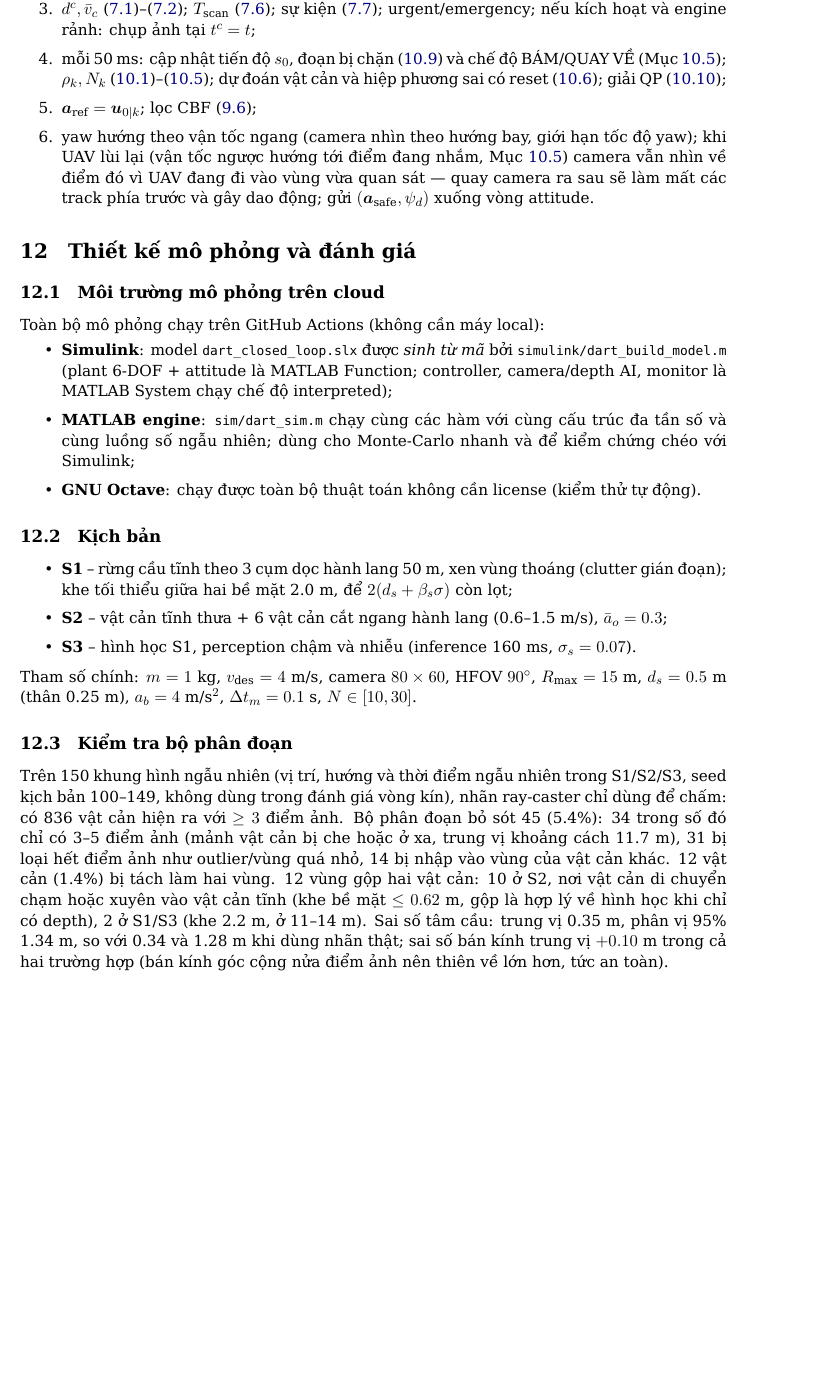
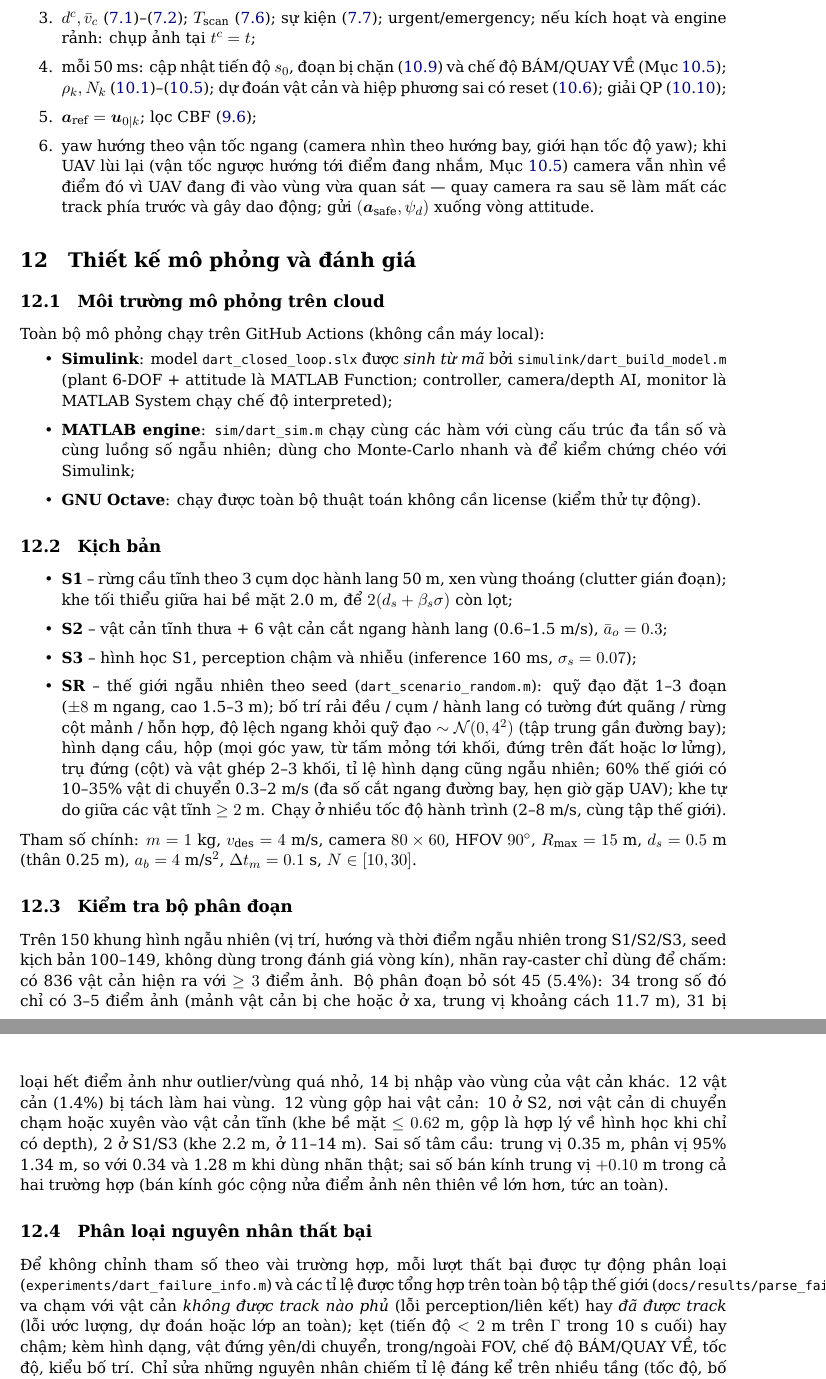
Before and after one commit to nxbnxb1/project1, a LaTeX paper (docs/method/DART_method_VI.tex): part of page 15 of 19 before the commit and two parts of pages 15 and 16 of 20 after it, the two joined at a grey line, cut at the place of the change, the shorter picture padded with empty space. Compiled offline with XeLaTeX.

Commit message:
Random worlds with arbitrary shapes, covering spheres, failure taxonomy
Evaluation must not be tuned to a few hand-made cases:
- world primitives: spheres, yaw-rotated boxes, vertical cylinders and
  compound objects; exact ray casting (dart_render_world) and signed
  distance (dart_world_sdf) for the true clearance
- scenario 'SR' (dart_scenario_random): everything drawn from the seed -
  set path with 1-3 legs, layout (uniform, clusters, corridor with wall
  segments, forest of poles, mixed), random shape mix, movers in 60 % of
  the worlds, >= 2 m free gaps between static obstacles
- speed sweep raises the velocity box with the cruise speed; overrides are
  also applied before the scenario so movers are timed with the swept speed
- perception for any shape: wide segments are split along their principal
  axis, and each sphere covers the measured surface (quantile 0.9 of the
  point distances minus the depth-noise quantile) - a flat face otherwise
  sticks out in front of the cap sphere by up to sqrt(2) rho
- failure taxonomy per failed run (FAILINFO / WORLD log lines,
  dart_failure_info, parse_failures.py): untracked vs tracked collision,
  stuck vs slow timeout, shape, mover, FOV, reference mode, speed, layout

Co-Authored-By: Claude Opus 5.5 <noreply@anthropic.com>
Claude-Session: https://claude.ai/code/session_01FKvnCEDjgYnXyH9NqQUF4V

```diff
--- a/docs/method/DART_method_VI.tex
+++ b/docs/method/DART_method_VI.tex
@@ -493,13 +496,18 @@ Toàn bộ mô phỏng chạy trên GitHub Actions (không cần máy local):
 \begin{itemize}
 \item \textbf{S1} -- rừng cầu tĩnh theo 3 cụm dọc hành lang 50~m, xen vùng thoáng (clutter gián đoạn); khe tối thiểu giữa hai bề mặt 2.0~m, để $2(d_s+\beta_s\sigma)$ còn lọt;
 \item \textbf{S2} -- vật cản tĩnh thưa + 6 vật cản cắt ngang hành lang (0.6--1.5~m/s), $\bar a_o=0.3$;
-\item \textbf{S3} -- hình học S1, perception chậm và nhiễu (inference 160~ms, $\sigma_s=0.07$).
+\item \textbf{S3} -- hình học S1, perception chậm và nhiễu (inference 160~ms, $\sigma_s=0.07$);
+\item \textbf{SR} -- thế giới ngẫu nhiên theo seed (\code{dart\_scenario\_random.m}): quỹ đạo đặt 1--3 đoạn ($\pm8$~m ngang, cao 1.5--3~m); bố trí rải đều / cụm / hành lang có tường đứt quãng / rừng cột mảnh / hỗn hợp, độ lệch ngang khỏi quỹ đạo $\sim\mathcal N(0,4^2)$ (tập trung gần đường bay); hình dạng cầu, hộp (mọi góc yaw, từ tấm mỏng tới khối, đứng trên đất hoặc lơ lửng), trụ đứng (cột) và vật ghép 2--3 khối, tỉ lệ hình dạng cũng ngẫu nhiên; 60\% thế giới có 10--35\% vật di chuyển 0.3--2~m/s (đa số cắt ngang đường bay, hẹn giờ gặp UAV); khe tự do giữa các vật tĩnh $\ge2$~m. Chạy ở nhiều tốc độ hành trình (2--8~m/s, cùng tập thế giới).
 \end{itemize}
 Tham số chính: $m=1$~kg, $v_{\text{des}}=4$~m/s, camera $80\times60$, HFOV $90^\circ$, $R_{\max}=15$~m, $d_s=0.5$~m (thân 0.25~m), $a_b=4$~m/s$^2$, $\Delta t_m=0.1$~s, $N\in[10,30]$.
 
 \subsection{Kiểm tra bộ phân đoạn}
 \label{sec:segeval}
 Trên 150 khung hình ngẫu nhiên (vị trí, hướng và thời điểm ngẫu nhiên trong S1/S2/S3, seed kịch bản 100--149, không dùng trong đánh giá vòng kín), nhãn ray-caster chỉ dùng để chấm: có 836 vật cản hiện ra với $\ge3$ điểm ảnh. Bộ phân đoạn bỏ sót 45 (5.4\%): 34 trong số đó chỉ có 3--5 điểm ảnh (mảnh vật cản bị che hoặc ở xa, trung vị khoảng cách 11.7~m), 31 bị loại hết điểm ảnh như outlier/vùng quá nhỏ, 14 bị nhập vào vùng của vật cản khác. 12 vật cản (1.4\%) bị tách làm hai vùng. 12 vùng gộp hai vật cản: 10 ở S2, nơi vật cản di chuyển chạm hoặc xuyên vào vật cản tĩnh (khe bề mặt $\le0.62$~m, gộp là hợp lý về hình học khi chỉ có depth), 2 ở S1/S3 (khe 2.2~m, ở 11--14~m). Sai số tâm cầu: trung vị 0.35~m, phân vị 95\% 1.34~m, so với 0.34 và 1.28~m khi dùng nhãn thật; sai số bán kính trung vị $+0.10$~m trong cả hai trường hợp (bán kính góc cộng nửa điểm ảnh nên thiên về lớn hơn, tức an toàn).
+
+\subsection{Phân loại nguyên nhân thất bại}
+\label{sec:failures}
+Để không chỉnh tham số theo vài trường hợp, mỗi lượt thất bại được tự động phân loại (\code{experiments/dart\_failure\_info.m}) và các tỉ lệ được tổng hợp trên toàn bộ tập thế giới (\code{docs/results/parse\_failures.py}): va chạm với vật cản \emph{không được track nào phủ} (lỗi perception/liên kết) hay \emph{đã được track} (lỗi ước lượng, dự đoán hoặc lớp an toàn); kẹt (tiến độ $<2$~m trên $\Gamma$ trong 10~s cuối) hay chậm; kèm hình dạng, vật đứng yên/di chuyển, trong/ngoài FOV, chế độ BÁM/QUAY VỀ, tốc độ, kiểu bố trí. Chỉ sửa những nguyên nhân chiếm tỉ lệ đáng kể trên nhiều tầng (tốc độ, bố trí), không sửa lỗi lẻ.
 
 \subsection{Chỉ số đánh giá}
 \begin{table}[h]
```
Also changed, not shown: docs/method/DART_method_VI.pdf, docs/method/DART_method_VI.tex (7 more changed lines), 18 other files.
